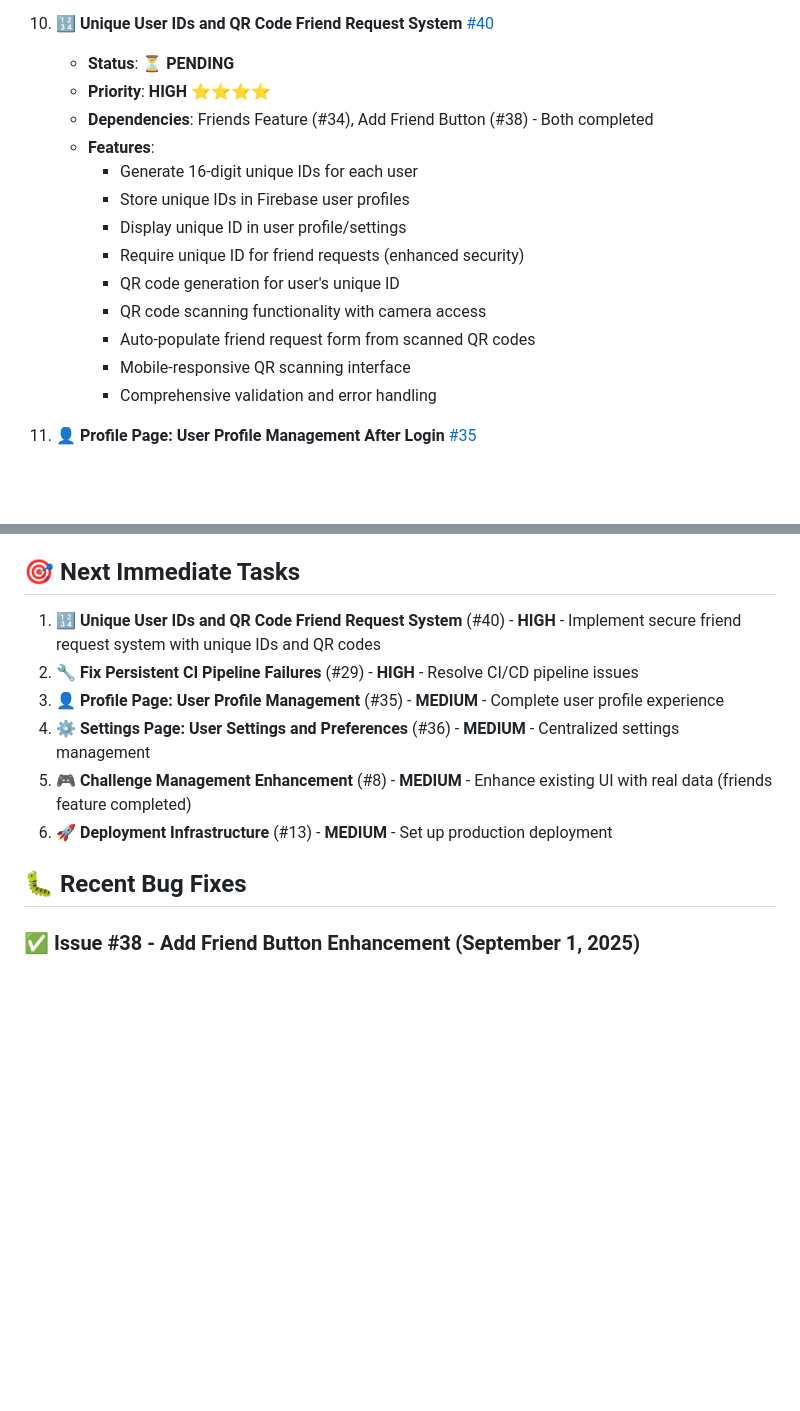
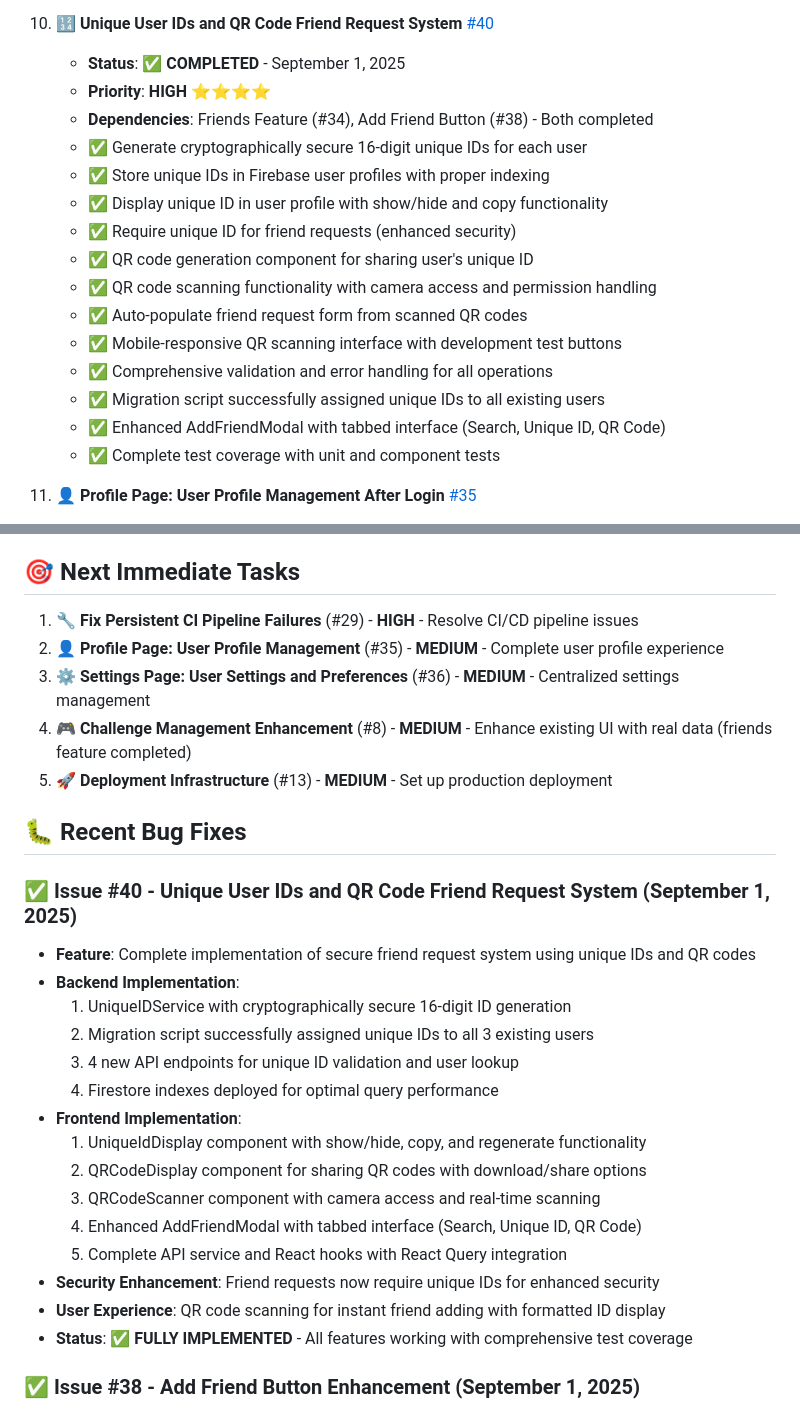
Before and after one commit to StavLobel/whats-the-chance-game, a Markdown page: documentation/TASKS.md, 2 parts joined by grey strips. GitHub-like rendering; blank space fills up the shorter version.

Commit message:
📋 Update TASKS.md - Mark Issue #40 as COMPLETED
✅ Unique User IDs and QR Code Friend Request System fully implemented
- Added comprehensive completion details with all features
- Updated next immediate tasks priority list
- Documented migration success and technical implementation
- Status: All 12 todo items completed successfully

```diff
--- a/documentation/TASKS.md
+++ b/documentation/TASKS.md
@@ -220,19 +220,21 @@ This document breaks down the Software Requirements Document (SRD) into actionab
    - ✅ E2E tests for complete friend request flow
 
 10. **🔢 Unique User IDs and QR Code Friend Request System** [#40](https://github.com/StavLobel/whats-the-chance-game/issues/40)
-    - **Status**: ⏳ **PENDING**
+    - **Status**: ✅ **COMPLETED** - September 1, 2025
     - **Priority**: **HIGH** ⭐⭐⭐⭐
     - **Dependencies**: Friends Feature (#34), Add Friend Button (#38) - Both completed
-    - **Features**:
-      - Generate 16-digit unique IDs for each user
-      - Store unique IDs in Firebase user profiles
-      - Display unique ID in user profile/settings
-      - Require unique ID for friend requests (enhanced security)
-      - QR code generation for user's unique ID
-      - QR code scanning functionality with camera access
-      - Auto-populate friend request form from scanned QR codes
-      - Mobile-responsive QR scanning interface
-      - Comprehensive validation and error handling
+    - ✅ Generate cryptographically secure 16-digit unique IDs for each user
+    - ✅ Store unique IDs in Firebase user profiles with proper indexing
+    - ✅ Display unique ID in user profile with show/hide and copy functionality
+    - ✅ Require unique ID for friend requests (enhanced security)
+    - ✅ QR code generation component for sharing user's unique ID
+    - ✅ QR code scanning functionality with camera access and permission handling
+    - ✅ Auto-populate friend request form from scanned QR codes
+    - ✅ Mobile-responsive QR scanning interface with development test buttons
+    - ✅ Comprehensive validation and error handling for all operations
+    - ✅ Migration script successfully assigned unique IDs to all existing users
+    - ✅ Enhanced AddFriendModal with tabbed interface (Search, Unique ID, QR Code)
+    - ✅ Complete test coverage with unit and component tests
 
 11. **👤 Profile Page: User Profile Management After Login** [#35](https://github.com/StavLobel/whats-the-chance-game/issues/35)
     - **Status**: ⏳ **PENDING**
@@ -335,14 +337,30 @@ This document breaks down the Software Requirements Document (SRD) into actionab
 
 ## 🎯 Next Immediate Tasks
 
-1. **🔢 Unique User IDs and QR Code Friend Request System** (#40) - **HIGH** - Implement secure friend request system with unique IDs and QR codes
-2. **🔧 Fix Persistent CI Pipeline Failures** (#29) - **HIGH** - Resolve CI/CD pipeline issues
-3. **👤 Profile Page: User Profile Management** (#35) - **MEDIUM** - Complete user profile experience
-4. **⚙️ Settings Page: User Settings and Preferences** (#36) - **MEDIUM** - Centralized settings management
-5. **🎮 Challenge Management Enhancement** (#8) - **MEDIUM** - Enhance existing UI with real data (friends feature completed)
-6. **🚀 Deployment Infrastructure** (#13) - **MEDIUM** - Set up production deployment
+1. **🔧 Fix Persistent CI Pipeline Failures** (#29) - **HIGH** - Resolve CI/CD pipeline issues
+2. **👤 Profile Page: User Profile Management** (#35) - **MEDIUM** - Complete user profile experience
+3. **⚙️ Settings Page: User Settings and Preferences** (#36) - **MEDIUM** - Centralized settings management
+4. **🎮 Challenge Management Enhancement** (#8) - **MEDIUM** - Enhance existing UI with real data (friends feature completed)
+5. **🚀 Deployment Infrastructure** (#13) - **MEDIUM** - Set up production deployment
 
 ## 🐛 Recent Bug Fixes
+
+### ✅ **Issue #40 - Unique User IDs and QR Code Friend Request System** (September 1, 2025)
+- **Feature**: Complete implementation of secure friend request system using unique IDs and QR codes
+- **Backend Implementation**:
+  1. UniqueIDService with cryptographically secure 16-digit ID generation
+  2. Migration script successfully assigned unique IDs to all 3 existing users
+  3. 4 new API endpoints for unique ID validation and user lookup
+  4. Firestore indexes deployed for optimal query performance
+- **Frontend Implementation**:
+  1. UniqueIdDisplay component with show/hide, copy, and regenerate functionality
+  2. QRCodeDisplay component for sharing QR codes with download/share options
+  3. QRCodeScanner component with camera access and real-time scanning
+  4. Enhanced AddFriendModal with tabbed interface (Search, Unique ID, QR Code)
+  5. Complete API service and React hooks with React Query integration
+- **Security Enhancement**: Friend requests now require unique IDs for enhanced security
+- **User Experience**: QR code scanning for instant friend adding with formatted ID display
+- **Status**: ✅ **FULLY IMPLEMENTED** - All features working with comprehensive test coverage
 
 ### ✅ **Issue #38 - Add Friend Button Enhancement** (September 1, 2025)
 - **Problem**: Missing prominent "Add Friend" button with popup search functionality
```
